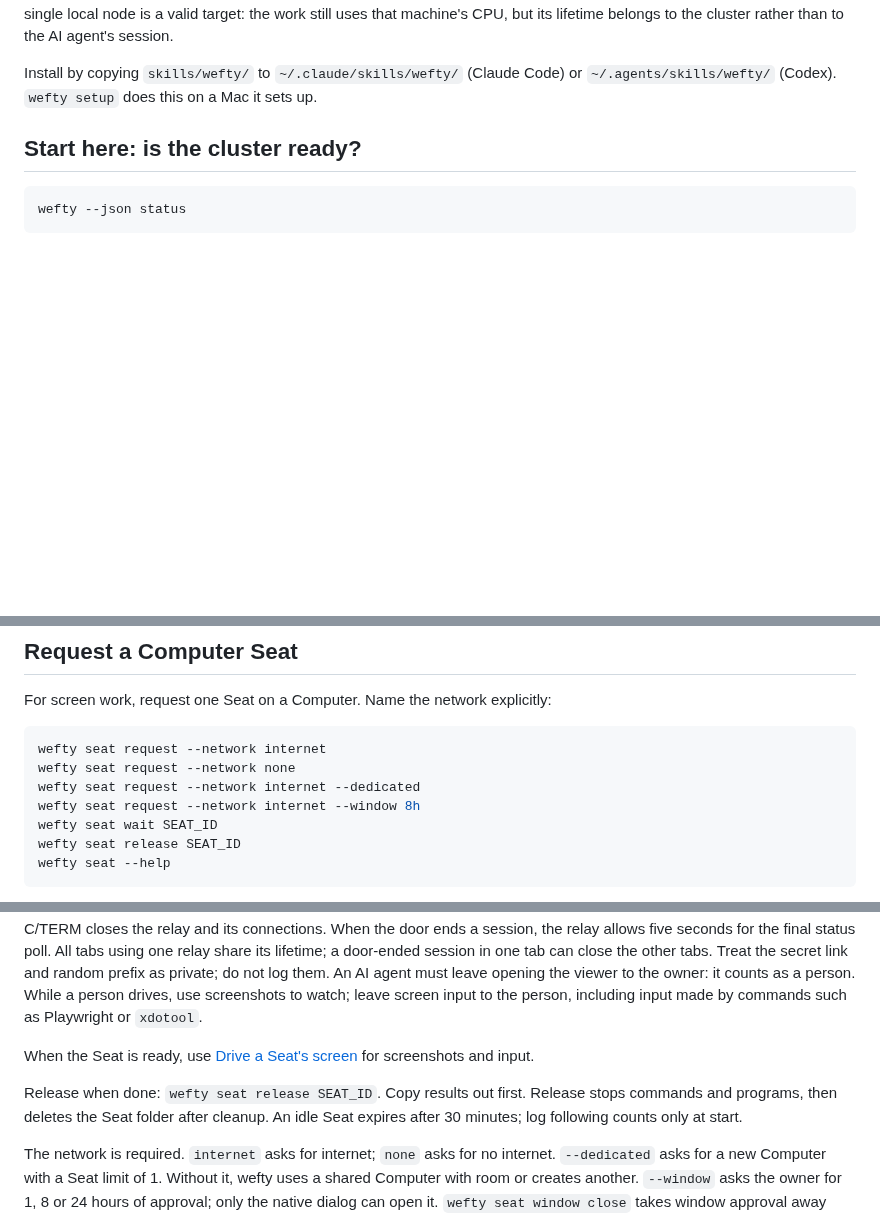
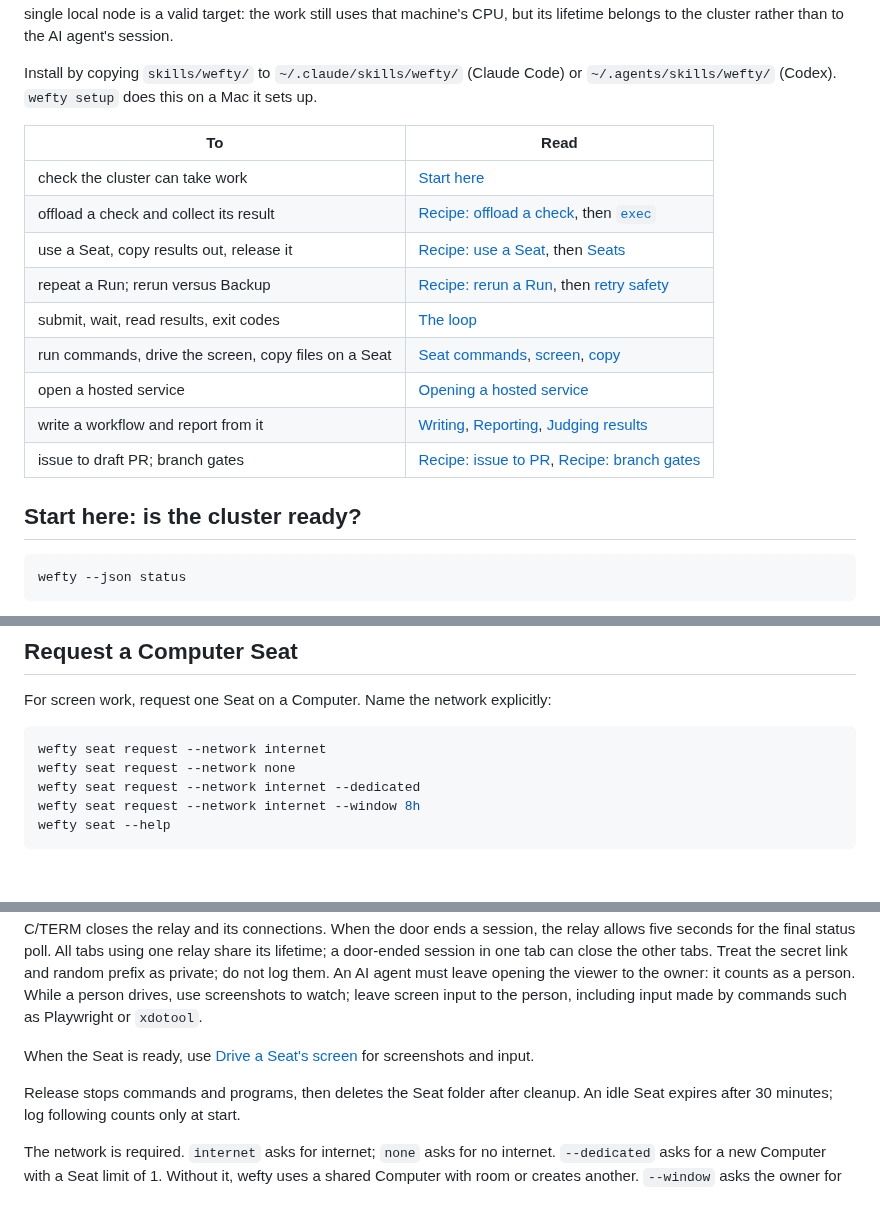
Before and after one commit to Derek-X-Wang/wefty, a Markdown page: skills/wefty/SKILL.md, 3 parts joined by grey strips. Drawn GitHub-style; blank space fills up the shorter version.

````diff
--- a/skills/wefty/SKILL.md
+++ b/skills/wefty/SKILL.md
@@ -19,6 +19,18 @@ target: the work still uses that machine's CPU, but its lifetime belongs to
 the cluster rather than to the AI agent's session.
 
 Install by copying `skills/wefty/` to `~/.claude/skills/wefty/` (Claude Code) or `~/.agents/skills/wefty/` (Codex). `wefty setup` does this on a Mac it sets up.
+
+| To | Read |
+| --- | --- |
+| check the cluster can take work | [Start here](#start-here-is-the-cluster-ready) |
+| offload a check and collect its result | [Recipe: offload a check](#recipe-offload-a-check-and-collect-its-result), then [`exec`](#one-command-with-local-changes-wefty-exec) |
+| use a Seat, copy results out, release it | [Recipe: use a Seat](#recipe-use-a-seat-and-release-it), then [Seats](#request-a-computer-seat) |
+| repeat a Run; rerun versus Backup | [Recipe: rerun a Run](#recipe-rerun-a-run), then [retry safety](#retry-safety-and-deliberate-repeats) |
+| submit, wait, read results, exit codes | [The loop](#the-loop) |
+| run commands, drive the screen, copy files on a Seat | [Seat commands](#run-a-command-on-a-seat), [screen](#drive-a-seats-screen), [copy](#copy-files-to-or-from-a-seat) |
+| open a hosted service | [Opening a hosted service](#opening-a-hosted-service) |
+| write a workflow and report from it | [Writing](#writing-the-workflow), [Reporting](#reporting-from-a-workflow), [Judging results](#judging-results) |
+| issue to draft PR; branch gates | [Recipe: issue to PR](#recipe-an-issue-to-a-draft-pr), [Recipe: branch gates](#recipe-branch-gates) |
 
 ## Start here: is the cluster ready?
 
@@ -149,8 +208,6 @@ wefty seat request --network internet
 wefty seat request --network none
 wefty seat request --network internet --dedicated
 wefty seat request --network internet --window 8h
-wefty seat wait SEAT_ID
-wefty seat release SEAT_ID
 wefty seat --help
 ```
 
@@ -180,7 +237,6 @@ person, including input made by commands such as Playwright or `xdotool`.
 When the Seat is ready, use [Drive a Seat's screen](#drive-a-seats-screen)
 for screenshots and input.
 
-Release when done: `wefty seat release SEAT_ID`. Copy results out first.
 Release stops commands and programs, then deletes the Seat folder after cleanup.
 An idle Seat expires after 30 minutes; log following counts only at start.
 
````
Also changed, not shown: other parts of skills/wefty/SKILL.md (+47 -5 lines).
